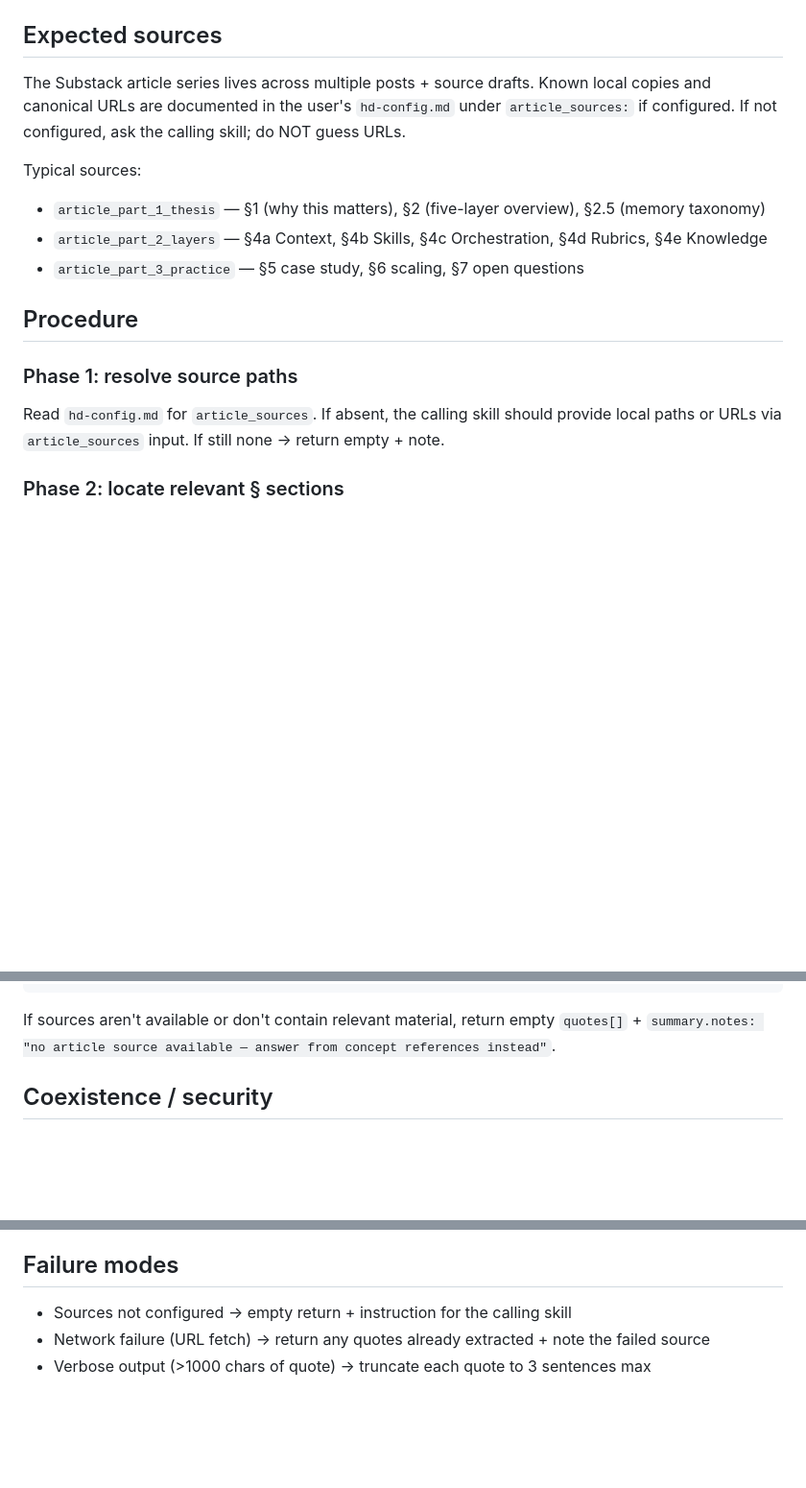
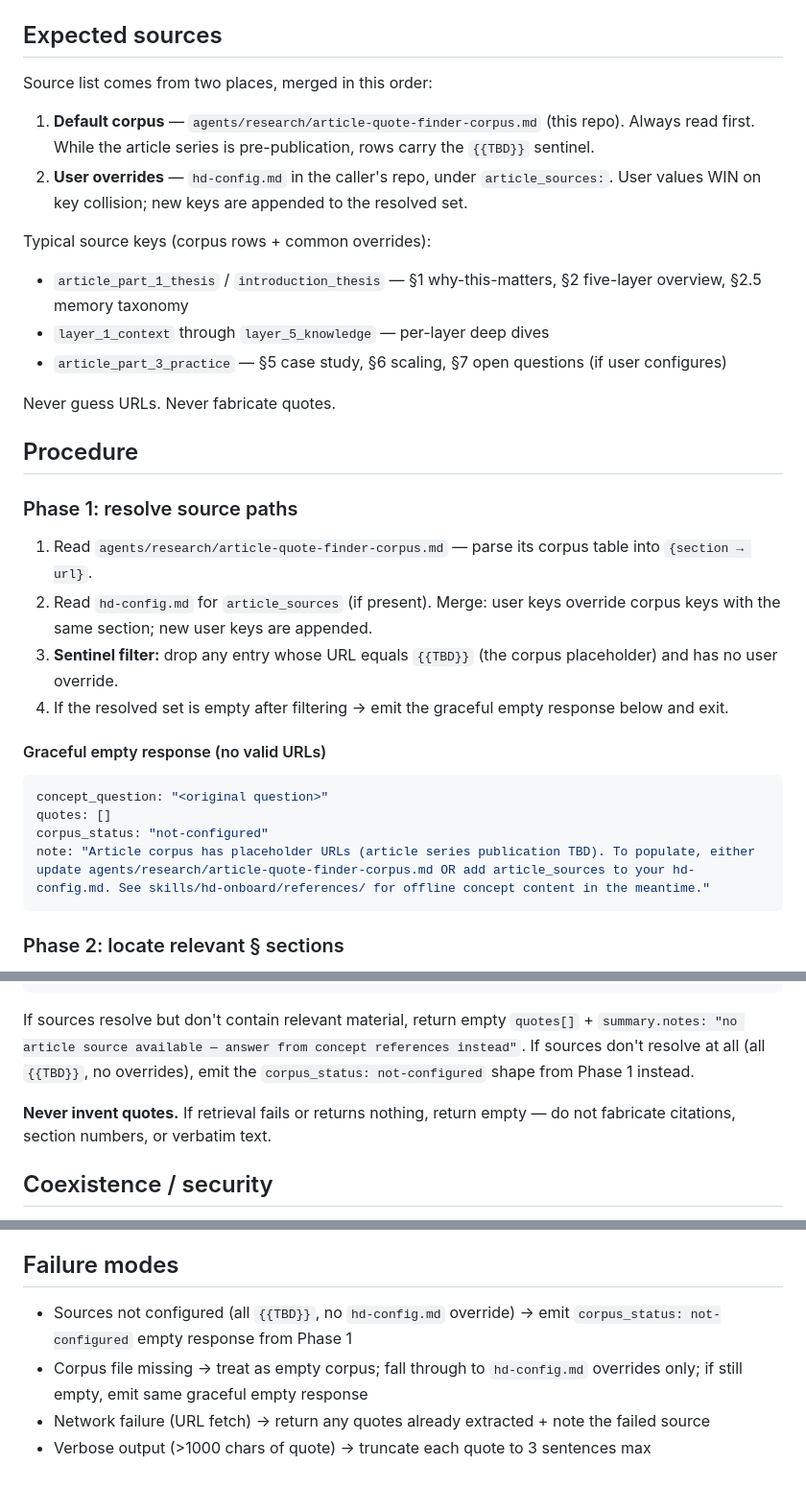
Before and after one commit to BilLogic/harness-designing-plugin, a Markdown page: agents/research/article-quote-finder.md, 3 parts joined by grey strips. Shown at 96% size. Drawn GitHub-style; blank space fills up the shorter version.

````diff
--- a/agents/research/article-quote-finder.md
+++ b/agents/research/article-quote-finder.md
@@ -17,17 +17,34 @@ Return verbatim article quotes with section citations for a given concept questi
 
 ## Expected sources
 
-The Substack article series lives across multiple posts + source drafts. Known local copies and canonical URLs are documented in the user's `hd-config.md` under `article_sources:` if configured. If not configured, ask the calling skill; do NOT guess URLs.
+Source list comes from two places, merged in this order:
 
-Typical sources:
-- `article_part_1_thesis` — §1 (why this matters), §2 (five-layer overview), §2.5 (memory taxonomy)
-- `article_part_2_layers` — §4a Context, §4b Skills, §4c Orchestration, §4d Rubrics, §4e Knowledge
-- `article_part_3_practice` — §5 case study, §6 scaling, §7 open questions
+1. **Default corpus** — `agents/research/article-quote-finder-corpus.md` (this repo). Always read first. While the article series is pre-publication, rows carry the `{{TBD}}` sentinel.
+2. **User overrides** — `hd-config.md` in the caller's repo, under `article_sources:`. User values WIN on key collision; new keys are appended to the resolved set.
+
+Typical source keys (corpus rows + common overrides):
+- `article_part_1_thesis` / `introduction_thesis` — §1 why-this-matters, §2 five-layer overview, §2.5 memory taxonomy
+- `layer_1_context` through `layer_5_knowledge` — per-layer deep dives
+- `article_part_3_practice` — §5 case study, §6 scaling, §7 open questions (if user configures)
+
+Never guess URLs. Never fabricate quotes.
 
 ## Procedure
 
 ### Phase 1: resolve source paths
-Read `hd-config.md` for `article_sources`. If absent, the calling skill should provide local paths or URLs via `article_sources` input. If still none → return empty + note.
+1. Read `agents/research/article-quote-finder-corpus.md` — parse its corpus table into `{section → url}`.
+2. Read `hd-config.md` for `article_sources` (if present). Merge: user keys override corpus keys with the same section; new user keys are appended.
+3. **Sentinel filter:** drop any entry whose URL equals `{{TBD}}` (the corpus placeholder) and has no user override.
+4. If the resolved set is empty after filtering → emit the graceful empty response below and exit.
+
+#### Graceful empty response (no valid URLs)
+
+```yaml
+concept_question: "<original question>"
+quotes: []
+corpus_status: "not-configured"
+note: "Article corpus has placeholder URLs (article series publication TBD). To populate, either update agents/research/article-quote-finder-corpus.md OR add article_sources to your hd-config.md. See skills/hd-onboard/references/ for offline concept content in the meantime."
+```
 
 ### Phase 2: locate relevant § sections
 Match `concept_question` keywords to section headings. Load ONLY the matching section(s) of the article (not the full corpus — progressive disclosure).
@@ -71,7 +88,9 @@ summary:
   notes: null
 ```
 
-If sources aren't available or don't contain relevant material, return empty `quotes[]` + `summary.notes: "no article source available — answer from concept references instead"`.
+If sources resolve but don't contain relevant material, return empty `quotes[]` + `summary.notes: "no article source available — answer from concept references instead"`. If sources don't resolve at all (all `{{TBD}}`, no overrides), emit the `corpus_status: not-configured` shape from Phase 1 instead.
+
+**Never invent quotes.** If retrieval fails or returns nothing, return empty — do not fabricate citations, section numbers, or verbatim text.
 
 ## Coexistence / security
 
@@ -85,6 +104,7 @@ For the 10 FAQ questions in `skills/hd-onboard/references/faq.md`, the answers +
 
 ## Failure modes
 
-- Sources not configured → empty return + instruction for the calling skill
+- Sources not configured (all `{{TBD}}`, no `hd-config.md` override) → emit `corpus_status: not-configured` empty response from Phase 1
+- Corpus file missing → treat as empty corpus; fall through to `hd-config.md` overrides only; if still empty, emit same graceful empty response
 - Network failure (URL fetch) → return any quotes already extracted + note the failed source
 - Verbose output (>1000 chars of quote) → truncate each quote to 3 sentences max
````
Also changed, not shown: agents/research/article-quote-finder-corpus.md (added, +47 -0 lines).
